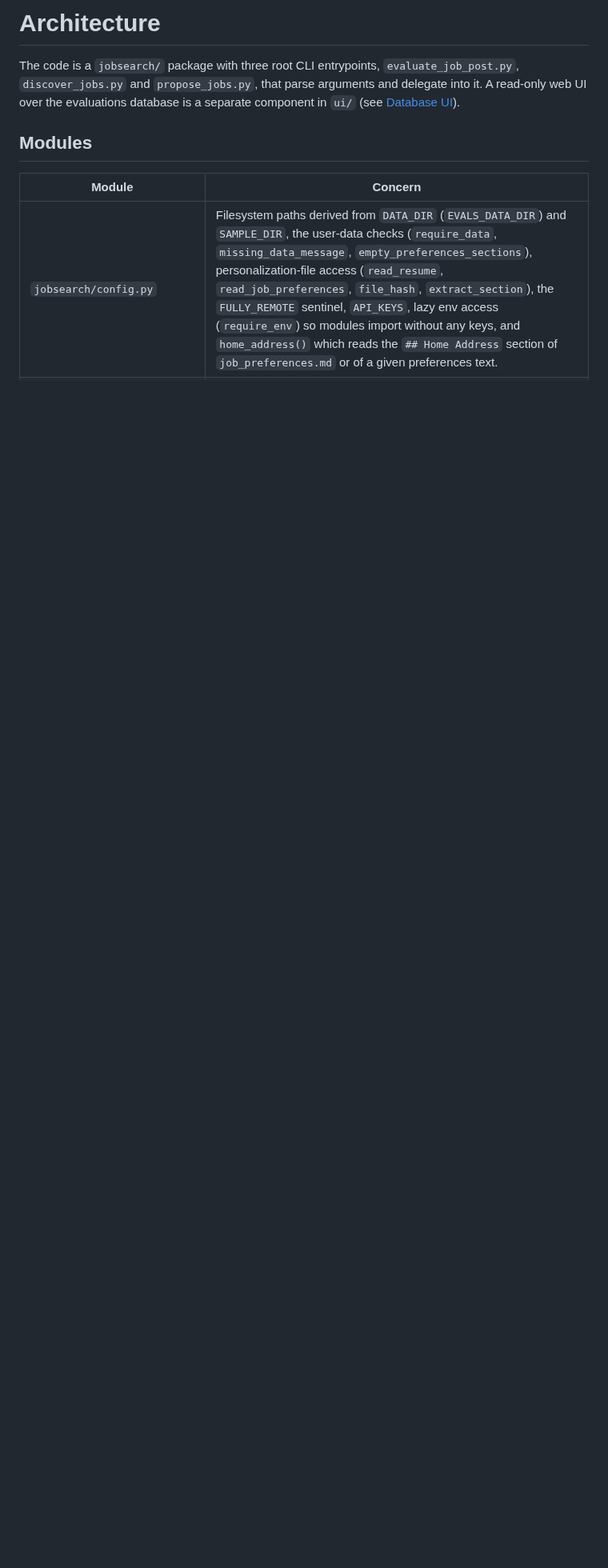
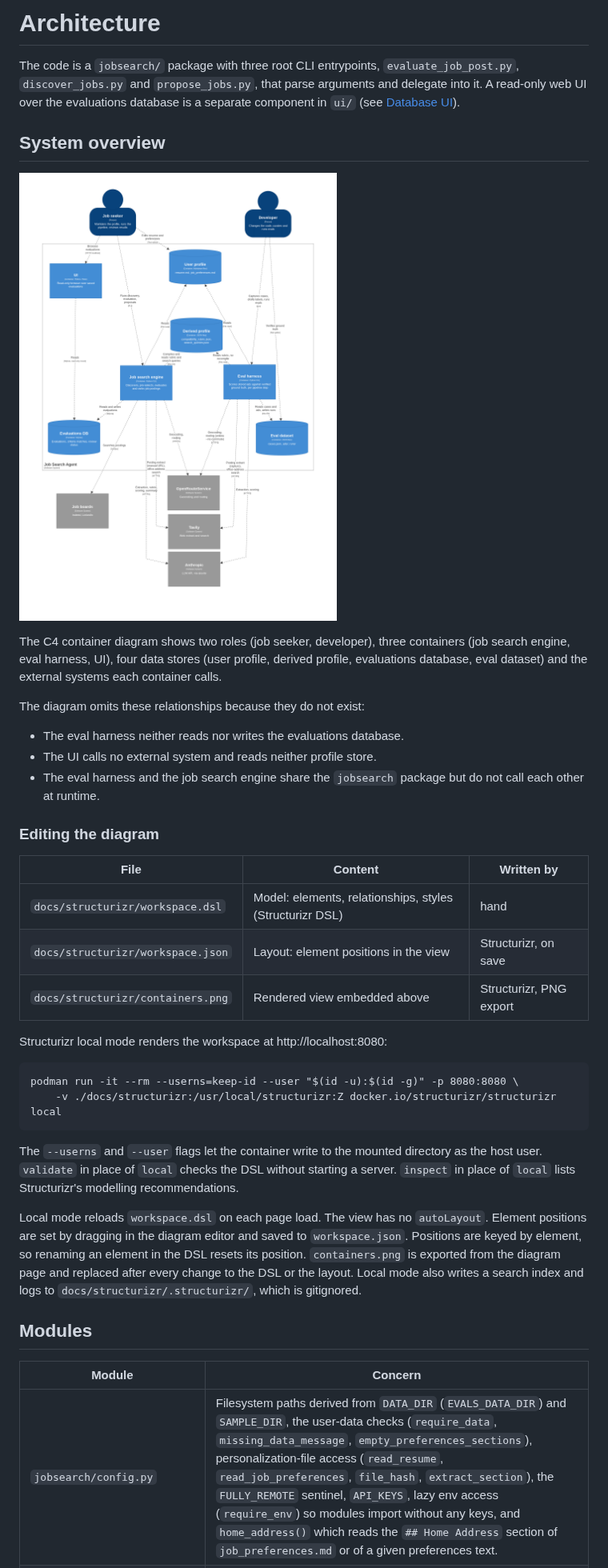
Before and after one commit to csggnn/job-search-agent, a Markdown page: docs/architecture.md, the part around one of its changes. Shown at 80% size. GitHub-like rendering; pictures changed too: docs/structurizr/containers.png (added); blank space fills up the shorter version.

````diff
--- a/docs/architecture.md
+++ b/docs/architecture.md
@@ -4,6 +4,47 @@ The code is a `jobsearch/` package with three root CLI entrypoints, `evaluate_jo
 `discover_jobs.py` and `propose_jobs.py`, that parse arguments and delegate into it. A
 read-only web UI over the evaluations database is a separate component in `ui/` (see
 [Database UI](#database-ui)).
+
+## System overview
+
+![C4 container diagram](structurizr/containers.png)
+
+The C4 container diagram shows two roles (job seeker, developer), three containers (job
+search engine, eval harness, UI), four data stores (user profile, derived profile,
+evaluations database, eval dataset) and the external systems each container calls.
+
+The diagram omits these relationships because they do not exist:
+
+- The eval harness neither reads nor writes the evaluations database.
+- The UI calls no external system and reads neither profile store.
+- The eval harness and the job search engine share the `jobsearch` package but do not
+  call each other at runtime.
+
+### Editing the diagram
+
+| File | Content | Written by |
+|------|---------|------------|
+| `docs/structurizr/workspace.dsl` | Model: elements, relationships, styles (Structurizr DSL) | hand |
+| `docs/structurizr/workspace.json` | Layout: element positions in the view | Structurizr, on save |
+| `docs/structurizr/containers.png` | Rendered view embedded above | Structurizr, PNG export |
+
+Structurizr local mode renders the workspace at http://localhost:8080:
+
+```
+podman run -it --rm --userns=keep-id --user "$(id -u):$(id -g)" -p 8080:8080 \
+    -v ./docs/structurizr:/usr/local/structurizr:Z docker.io/structurizr/structurizr local
+```
+
+The `--userns` and `--user` flags let the container write to the mounted directory as the
+host user. `validate` in place of `local` checks the DSL without starting a server.
+`inspect` in place of `local` lists Structurizr's modelling recommendations.
+
+Local mode reloads `workspace.dsl` on each page load. The view has no `autoLayout`.
+Element positions are set by dragging in the diagram editor and saved to
+`workspace.json`. Positions are keyed by element, so renaming an element in the DSL resets
+its position. `containers.png` is exported from the diagram page and replaced after every
+change to the DSL or the layout. Local mode also writes a search index and logs to
+`docs/structurizr/.structurizr/`, which is gitignored.
 
 ## Modules
 
````
Also changed, not shown: other parts of docs/architecture.md (+1 -1 lines), README.md (+1 -1 lines), 3 other files.
